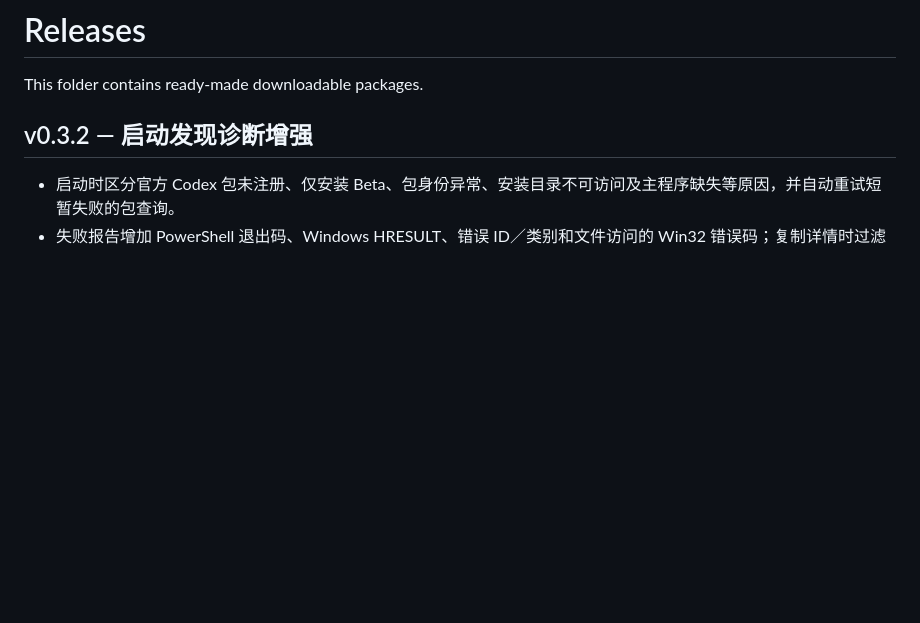
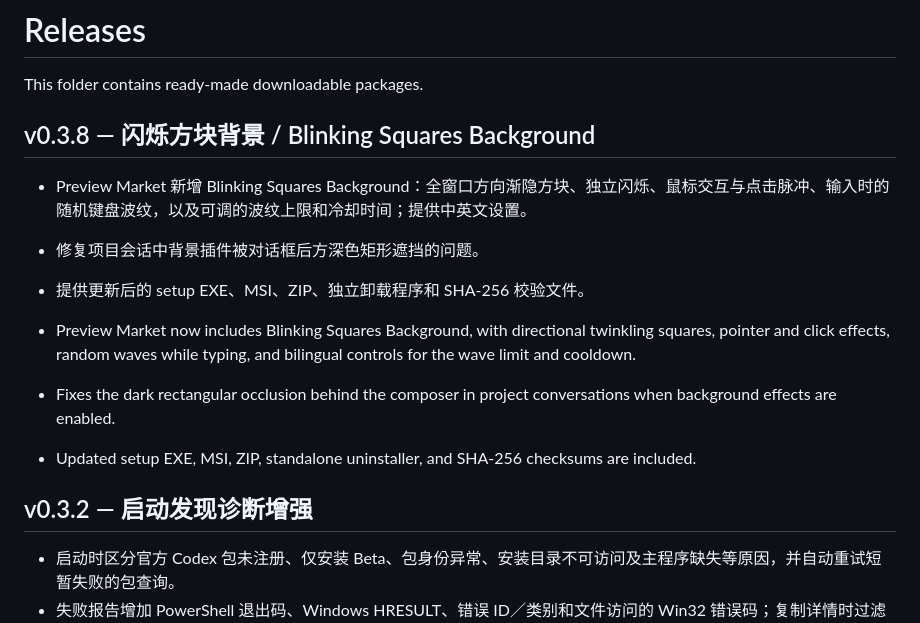
Before and after one commit to Rice-dog/code-codex, a Markdown page: releases/README.md, the part around the change. GitHub-like rendering; blank space fills up the shorter version.

Commit message:
docs: prepare v0.3.8 release and plugin screenshot

```diff
--- a/releases/README.md
+++ b/releases/README.md
@@ -1,6 +1,16 @@
 # Releases
 
 This folder contains ready-made downloadable packages.
+
+## v0.3.8 — 闪烁方块背景 / Blinking Squares Background
+
+- Preview Market 新增 Blinking Squares Background：全窗口方向渐隐方块、独立闪烁、鼠标交互与点击脉冲、输入时的随机键盘波纹，以及可调的波纹上限和冷却时间；提供中英文设置。
+- 修复项目会话中背景插件被对话框后方深色矩形遮挡的问题。
+- 提供更新后的 setup EXE、MSI、ZIP、独立卸载程序和 SHA-256 校验文件。
+
+- Preview Market now includes Blinking Squares Background, with directional twinkling squares, pointer and click effects, random waves while typing, and bilingual controls for the wave limit and cooldown.
+- Fixes the dark rectangular occlusion behind the composer in project conversations when background effects are enabled.
+- Updated setup EXE, MSI, ZIP, standalone uninstaller, and SHA-256 checksums are included.
 
 ## v0.3.2 — 启动发现诊断增强
 
```
Also changed, not shown: README.en.md (+12 -6 lines), README.md (+9 -7 lines), docs/screenshots/blinking-squares-background.png (added).
